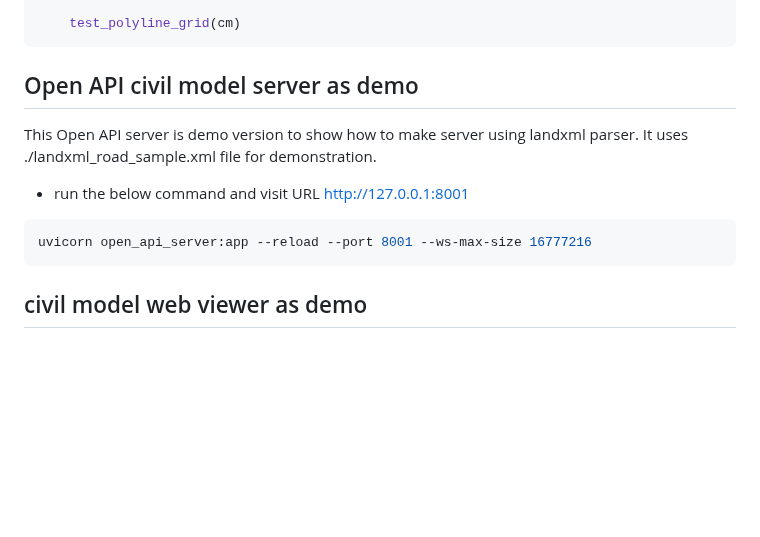
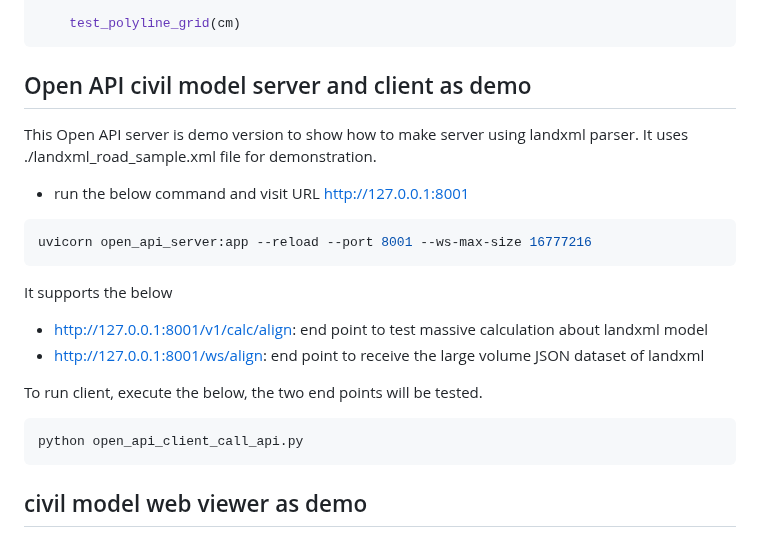
Before and after one commit to mac999/landxml_parser, a Markdown page: README.md, the part around the change. GitHub-like rendering; blank space fills up the shorter version.

````diff
--- a/README.md
+++ b/README.md
@@ -71,11 +71,19 @@ def main():
 	test_polyline_grid(cm)
 ```
 
-## Open API civil model server as demo
+## Open API civil model server and client as demo
 This Open API server is demo version to show how to make server using landxml parser. It uses ./landxml_road_sample.xml file for demonstration.
 - run the below command and visit URL [http://127.0.0.1:8001](http://127.0.0.1:8001/)
 ```bash
 uvicorn open_api_server:app --reload --port 8001 --ws-max-size 16777216
+```
+It supports the below
+- http://127.0.0.1:8001/v1/calc/align: end point to test massive calculation about landxml model
+- http://127.0.0.1:8001/ws/align: end point to receive the large volume JSON dataset of landxml
+
+To run client, execute the below, the two end points will be tested.
+```bash
+python open_api_client_call_api.py
 ```
 
 ## civil model web viewer as demo
````
